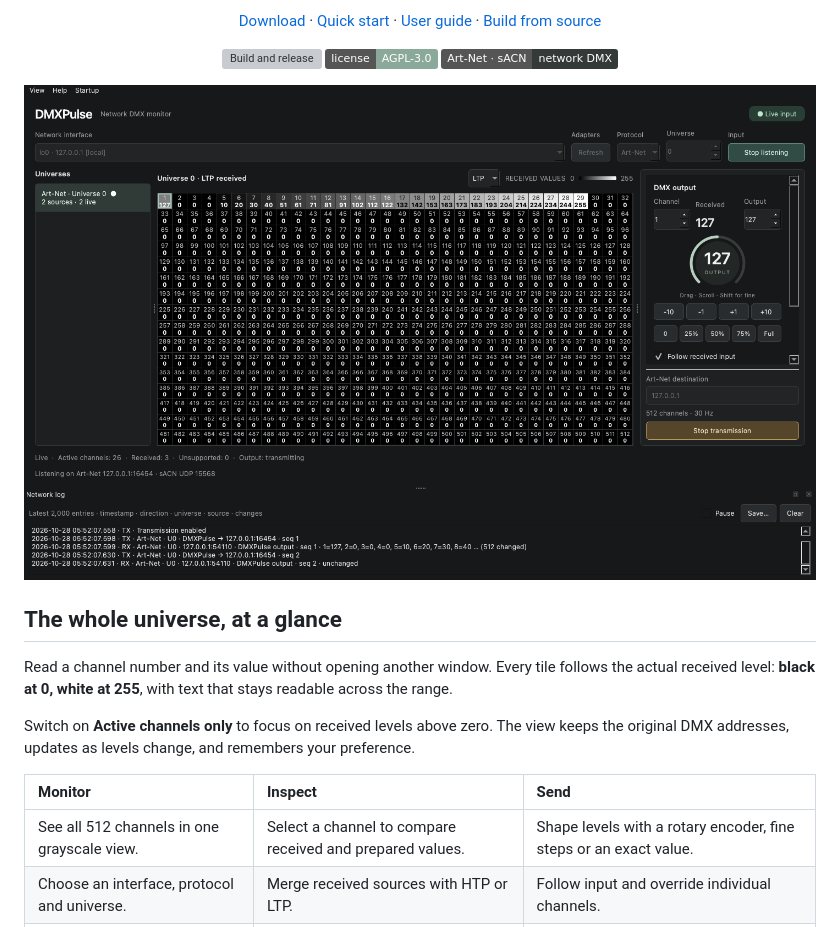
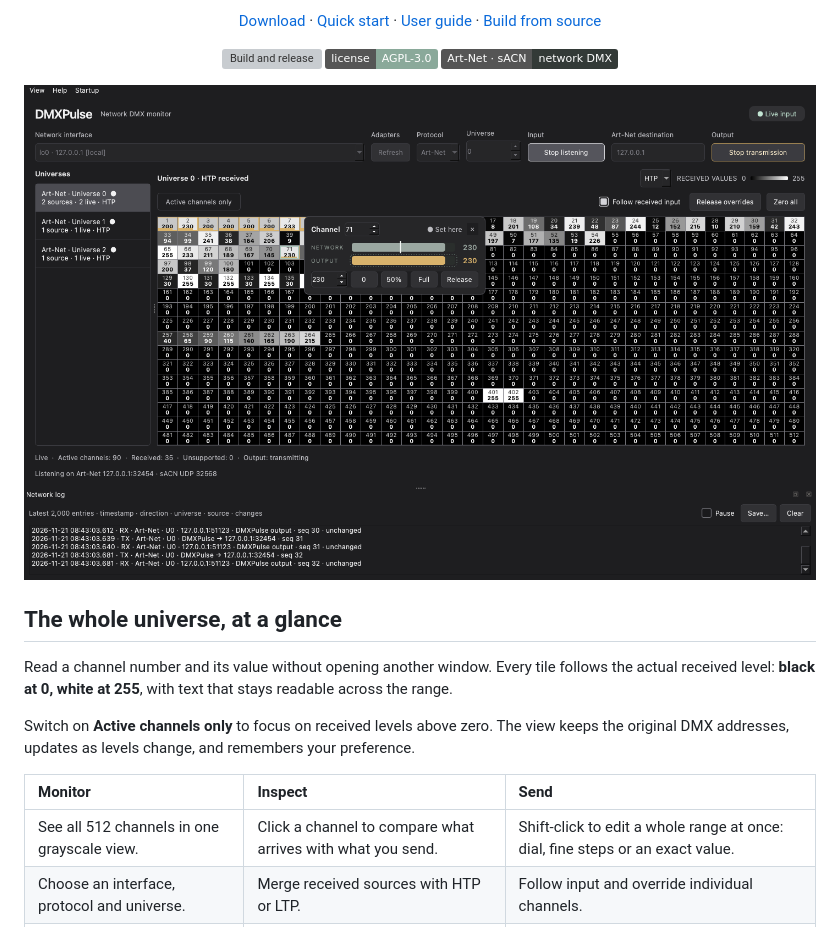
Before and after one commit to PixelStereo/DMXPulse, a Markdown page: README.md, the part around one of its changes. Drawn GitHub-style; pictures changed too: docs/workspace.png; badges without logos; grey boxes are pictures that could not be loaded.

Commit message:
README: new screenshot and wording; downloads job on pxs v0.37.1
Co-Authored-By: Claude Sonnet 5.5 <noreply@anthropic.com>

```diff
--- a/README.md
+++ b/README.md
@@ -28,7 +28,7 @@ Switch on **Active channels only** to focus on received levels above zero. The v
 
 | Monitor | Inspect | Send |
 |:---|:---|:---|
-| See all 512 channels in one grayscale view. | Select a channel to compare received and prepared values. | Shape levels with a rotary encoder, fine steps or an exact value. |
+| See all 512 channels in one grayscale view. | Click a channel to compare what arrives with what you send. | Shift-click to edit a whole range at once: dial, fine steps or an exact value. |
 | Choose an interface, protocol and universe. | Merge received sources with HTP or LTP. | Follow input and override individual channels. |
 | Spot live, stale and missing input immediately. | Open network diagnostics when you need more detail. | Enable transmission explicitly, at approximately 30 Hz. |
 
```
Also changed, not shown: other parts of README.md (+1 -1 lines), 1 other file.
